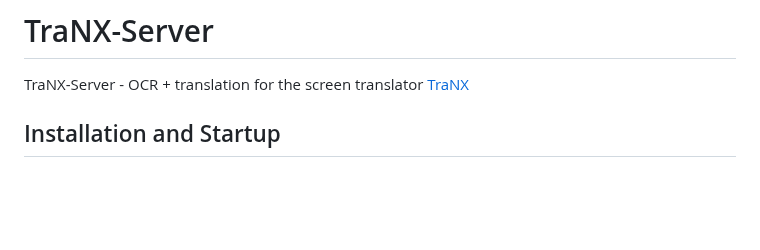
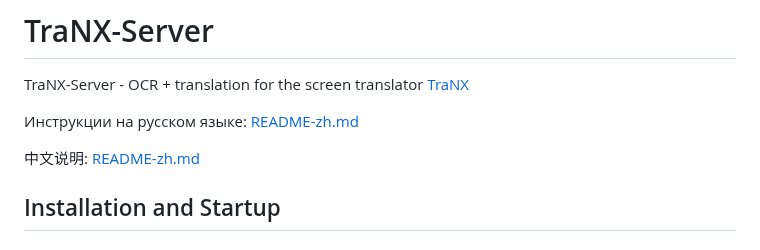
Before and after one commit to kawaii-flesh/TraNX-Server, a Markdown page: README-en.md, the part around the change. Drawn GitHub-style; blank space fills up the shorter version.

```diff
--- a/README-en.md
+++ b/README-en.md
@@ -1,6 +1,10 @@
 # TraNX-Server
 
 TraNX-Server - OCR + translation for the screen translator [TraNX](https://github.com/kawaii-flesh/TraNX)
+
+Инструкции на русском языке: [README-zh.md](README-zh.md)
+
+中文说明: [README-zh.md](README-zh.md)
 
 ## Installation and Startup
 
```
Also changed, not shown: README-zh.md (+4 -0 lines), README.md (+5 -0 lines).
